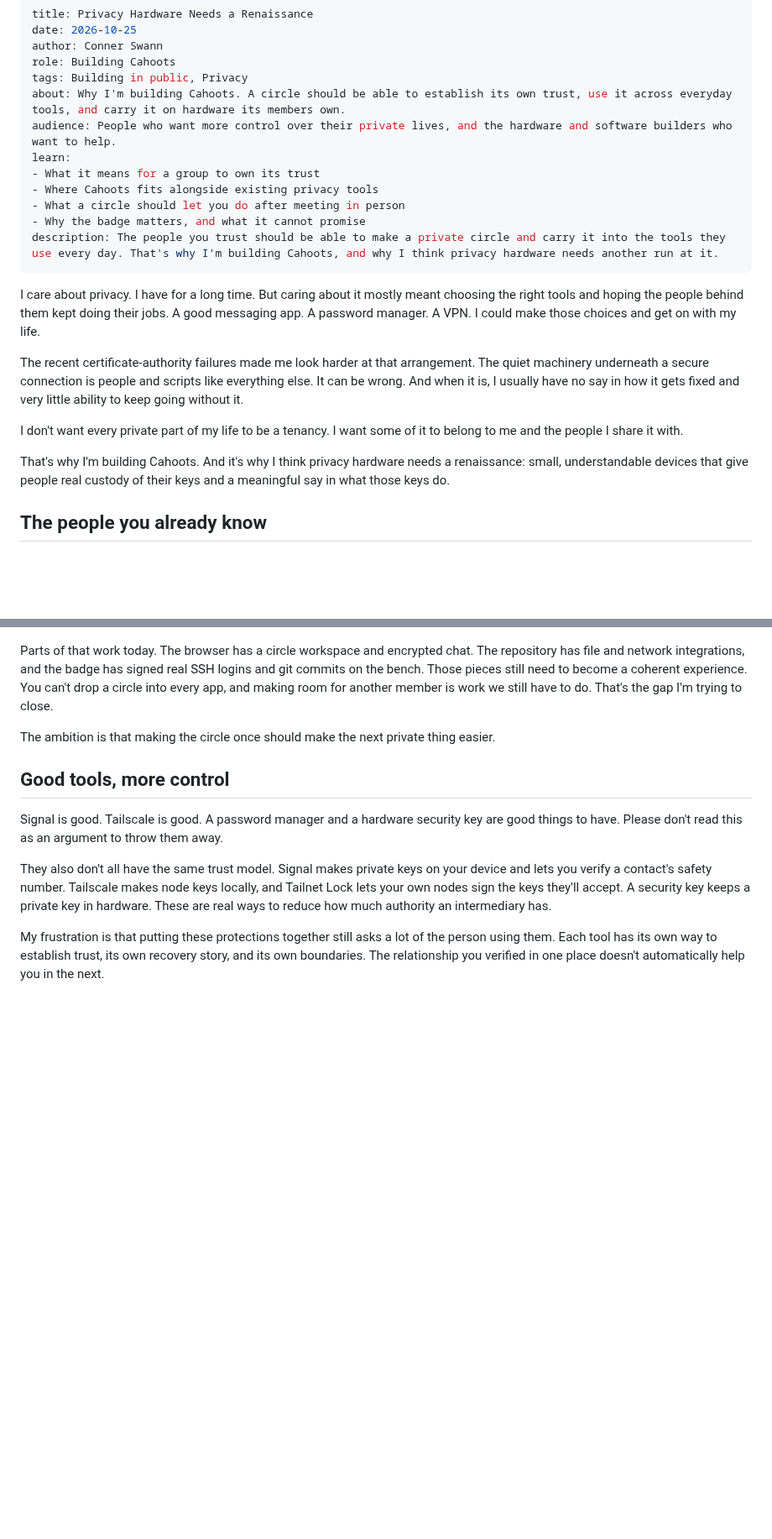
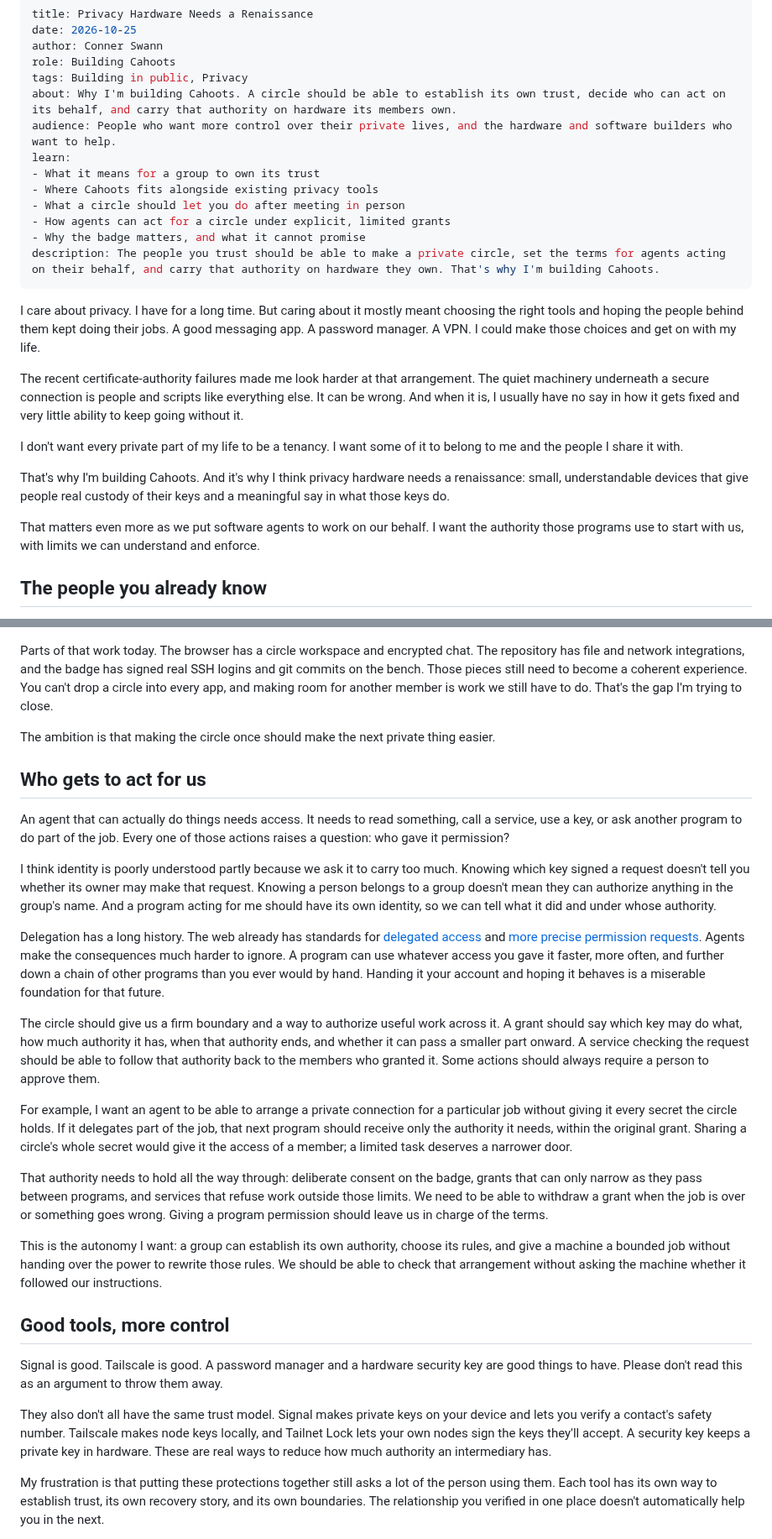
Before and after one commit to yourbuddyconner/cahoots, a Markdown page: blog/2026-10-25-privacy-hardware-needs-a-renaissance.md, 2 parts joined by grey strips. Shown at 84% size. Drawn GitHub-style; blank space fills up the shorter version.

Commit message:
Extend manifesto with agent delegation and circle autonomy

```diff
--- a/blog/2026-10-25-privacy-hardware-needs-a-renaissance.md
+++ b/blog/2026-10-25-privacy-hardware-needs-a-renaissance.md
@@ -4,14 +4,15 @@ date: 2026-10-25
 author: Conner Swann
 role: Building Cahoots
 tags: Building in public, Privacy
-about: Why I'm building Cahoots. A circle should be able to establish its own trust, use it across everyday tools, and carry it on hardware its members own.
+about: Why I'm building Cahoots. A circle should be able to establish its own trust, decide who can act on its behalf, and carry that authority on hardware its members own.
 audience: People who want more control over their private lives, and the hardware and software builders who want to help.
 learn:
 - What it means for a group to own its trust
 - Where Cahoots fits alongside existing privacy tools
 - What a circle should let you do after meeting in person
+- How agents can act for a circle under explicit, limited grants
 - Why the badge matters, and what it cannot promise
-description: The people you trust should be able to make a private circle and carry it into the tools they use every day. That's why I'm building Cahoots, and why I think privacy hardware needs another run at it.
+description: The people you trust should be able to make a private circle, set the terms for agents acting on their behalf, and carry that authority on hardware they own. That's why I'm building Cahoots.
 ---
 
 I care about privacy. I have for a long time. But caring about it mostly meant choosing the right tools and hoping the people behind them kept doing their jobs. A good messaging app. A password manager. A VPN. I could make those choices and get on with my life.
@@ -21,6 +22,8 @@ The recent certificate-authority failures made me look harder at that arrangemen
 I don't want every private part of my life to be a tenancy. I want some of it to belong to me and the people I share it with.
 
 That's why I'm building Cahoots. And it's why I think privacy hardware needs a renaissance: small, understandable devices that give people real custody of their keys and a meaningful say in what those keys do.
+
+That matters even more as we put software agents to work on our behalf. I want the authority those programs use to start with us, with limits we can understand and enforce.
 
 ## The people you already know
 
@@ -57,6 +60,22 @@ Parts of that work today. The browser has a circle workspace and encrypted chat.
 
 The ambition is that making the circle once should make the next private thing easier.
 
+## Who gets to act for us
+
+An agent that can actually do things needs access. It needs to read something, call a service, use a key, or ask another program to do part of the job. Every one of those actions raises a question: who gave it permission?
+
+I think identity is poorly understood partly because we ask it to carry too much. Knowing which key signed a request doesn't tell you whether its owner may make that request. Knowing a person belongs to a group doesn't mean they can authorize anything in the group's name. And a program acting for me should have its own identity, so we can tell what it did and under whose authority.
+
+Delegation has a long history. The web already has standards for [delegated access](https://www.rfc-editor.org/rfc/rfc8693.html) and [more precise permission requests](https://www.rfc-editor.org/rfc/rfc9396.html). Agents make the consequences much harder to ignore. A program can use whatever access you gave it faster, more often, and further down a chain of other programs than you ever would by hand. Handing it your account and hoping it behaves is a miserable foundation for that future.
+
+The circle should give us a firm boundary and a way to authorize useful work across it. A grant should say which key may do what, how much authority it has, when that authority ends, and whether it can pass a smaller part onward. A service checking the request should be able to follow that authority back to the members who granted it. Some actions should always require a person to approve them.
+
+For example, I want an agent to be able to arrange a private connection for a particular job without giving it every secret the circle holds. If it delegates part of the job, that next program should receive only the authority it needs, within the original grant. Sharing a circle's whole secret would give it the access of a member; a limited task deserves a narrower door.
+
+That authority needs to hold all the way through: deliberate consent on the badge, grants that can only narrow as they pass between programs, and services that refuse work outside those limits. We need to be able to withdraw a grant when the job is over or something goes wrong. Giving a program permission should leave us in charge of the terms.
+
+This is the autonomy I want: a group can establish its own authority, choose its rules, and give a machine a bounded job without handing over the power to rewrite those rules. We should be able to check that arrangement without asking the machine whether it followed our instructions.
+
 ## Good tools, more control
 
 Signal is good. Tailscale is good. A password manager and a hardware security key are good things to have. Please don't read this as an argument to throw them away.
```
Also changed, not shown: other parts of blog/2026-10-25-privacy-hardware-needs-a-renaissance.md (+5 -1 lines).
